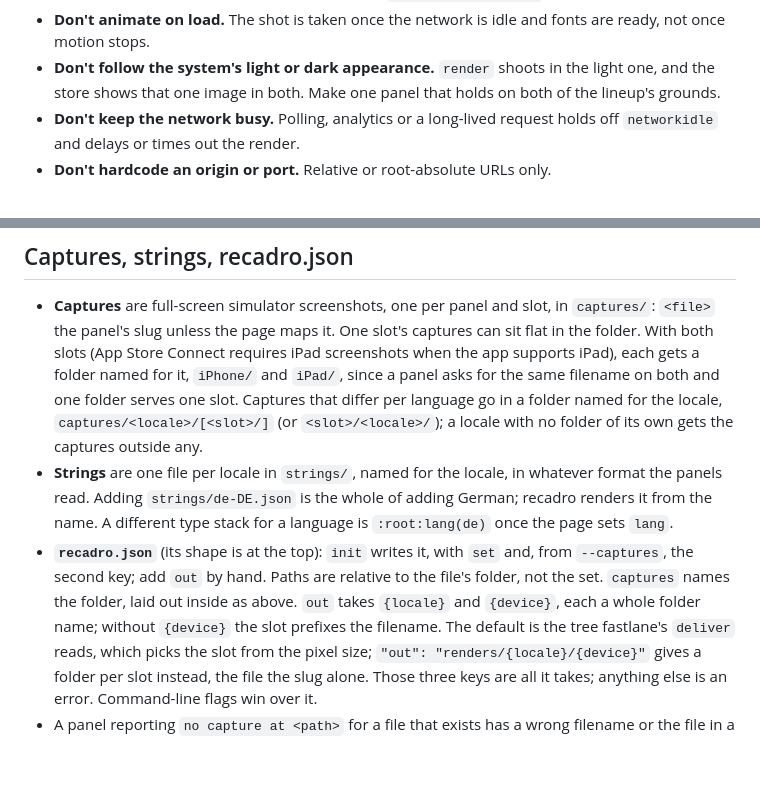
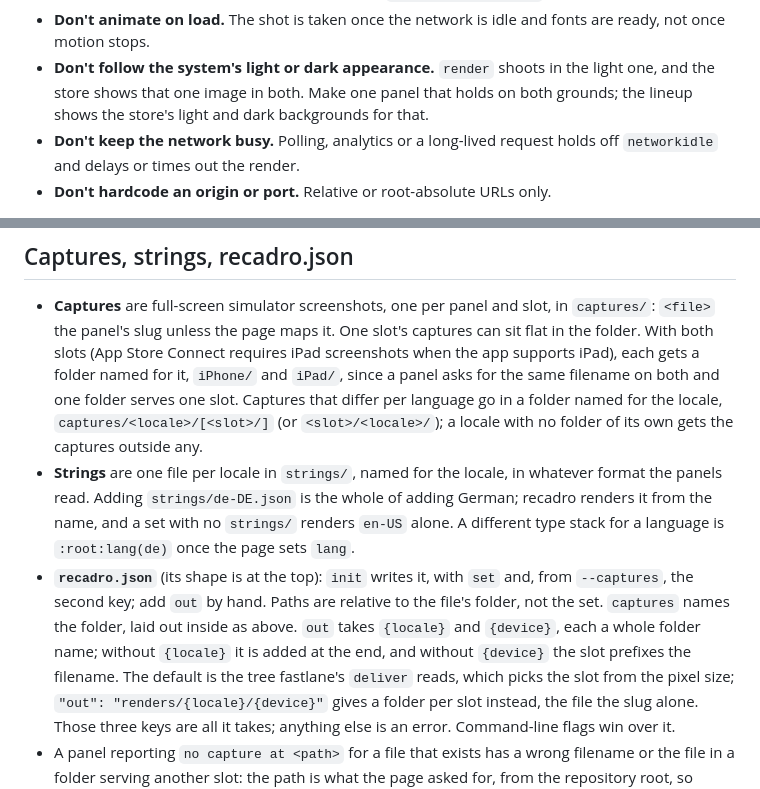
Before and after one commit to jslakva/recadro, a Markdown page: AUTHORING.md, 2 parts joined by grey strips. GitHub-like rendering; blank space fills up the shorter version.

```diff
--- a/AUTHORING.md
+++ b/AUTHORING.md
@@ -96,7 +96,8 @@ starter's `panel.js`: `starters/<name>/panel.js` in the installed package, or on
   fonts are ready, not once motion stops.
 - **Don't follow the system's light or dark appearance.** `render` shoots in
   the light one, and the store shows that one image in both. Make one panel
-  that holds on both of the lineup's grounds.
+  that holds on both grounds; the lineup shows the store's light and dark
+  backgrounds for that.
 - **Don't keep the network busy.** Polling, analytics or a long-lived request
   holds off `networkidle` and delays or times out the render.
 - **Don't hardcode an origin or port.** Relative or root-absolute URLs only.
@@ -114,13 +115,14 @@ starter's `panel.js`: `starters/<name>/panel.js` in the installed package, or on
   captures outside any.
 - **Strings** are one file per locale in `strings/`, named for the locale, in
   whatever format the panels read. Adding `strings/de-DE.json` is the whole of
-  adding German; recadro renders it from the name. A different type stack for
+  adding German; recadro renders it from the name, and a set with no `strings/`
+  renders `en-US` alone. A different type stack for
   a language is `:root:lang(de)` once the page sets `lang`.
 - **`recadro.json`** (its shape is at the top): `init` writes it, with `set`
   and, from `--captures`, the second key; add `out` by hand. Paths are relative to the file's folder, not the set.
   `captures` names the folder, laid out inside as above. `out` takes
-  `{locale}` and `{device}`, each a whole folder name; without `{device}` the
-  slot prefixes the filename. The default is the tree fastlane's `deliver`
+  `{locale}` and `{device}`, each a whole folder name; without `{locale}` it
+  is added at the end, and without `{device}` the slot prefixes the filename. The default is the tree fastlane's `deliver`
   reads, which picks the slot from the pixel size;
   `"out": "renders/{locale}/{device}"` gives a folder per slot instead, the
   file the slug alone. Those three keys are all it takes; anything else is an
```
Also changed, not shown: skills/recadro/SKILL.md (+13 -7 lines).
